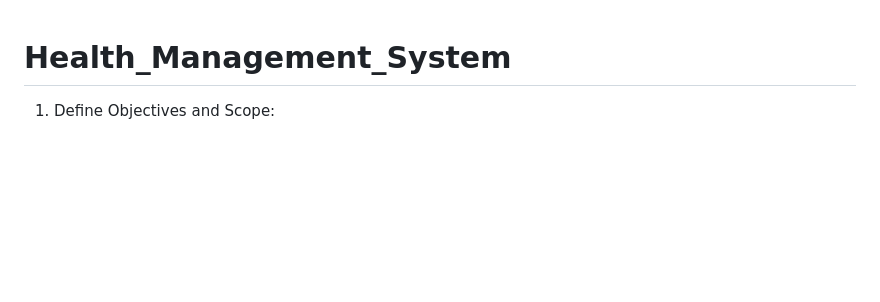
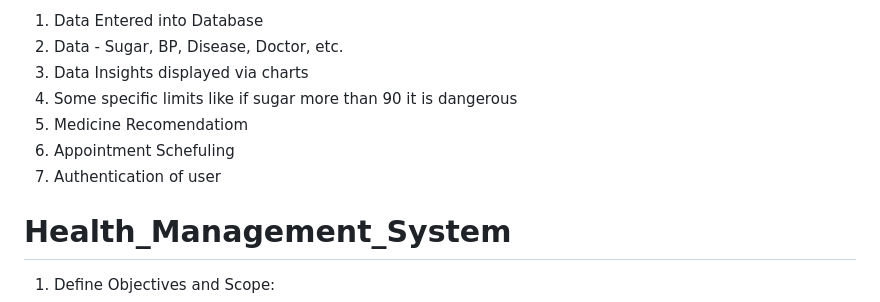
Before and after one commit to AbhishekMalu/Health_Management_System, a Markdown page: README.md, the part around the change. GitHub-like rendering; blank space fills up the shorter version.

```diff
--- a/README.md
+++ b/README.md
@@ -1,3 +1,11 @@
+ 1. Data Entered into Database
+ 2. Data - Sugar, BP, Disease, Doctor, etc.
+ 3. Data Insights displayed via charts
+ 4. Some specific limits like if sugar more than 90 it is dangerous
+ 5. Medicine Recomendatiom
+ 6. Appointment Schefuling
+ 7. Authentication of user
+
 # Health_Management_System
  1. Define Objectives and Scope:
 
```
